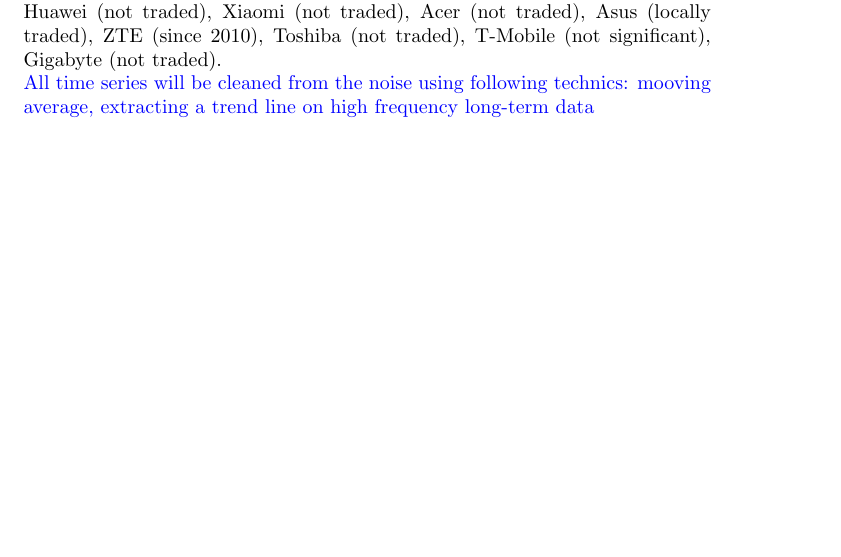
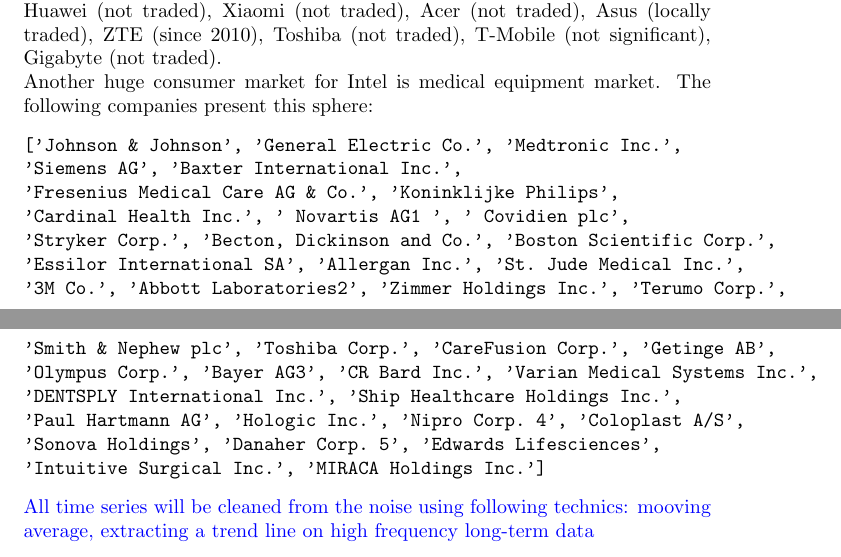
Before and after one commit to scottwedge/uni-stuff, a LaTeX document (Uni/outline.tex): part of page 12 of 14 before the commit and two parts of pages 11 and 12 of 14 after it, the two joined at a grey line, cut so that both start at the same text, the shorter picture padded with empty space. Compiled offline with pdfLaTeX.

Commit message:
the list of medical equipment added to the outline

```diff
--- a/Uni/outline.tex
+++ b/Uni/outline.tex
@@ -203,6 +203,22 @@
 'Alcatel', 'ZTE', 'Toshiba', 'Vodafone', 'T-Mobile', 'Gigabyte']
 \end{verbatim}
 No data for diversified companies that hold significant market share in almost all their markets: Mitsubishi (since 2010 on international market, the trading volume is still insignificant), Samsung (since 2010), HTC (still non-tradable), Huawei (not traded), Xiaomi (not traded), Acer (not traded), Asus (locally traded), ZTE (since 2010), Toshiba (not traded), T-Mobile (not significant), Gigabyte (not traded). \\
+Another huge consumer market for Intel is medical equipment market. The following companies present this sphere:
+\begin{verbatim}
+['Johnson & Johnson', 'General Electric Co.', 'Medtronic Inc.',
+'Siemens AG', 'Baxter International Inc.',
+'Fresenius Medical Care AG & Co.', 'Koninklijke Philips',
+'Cardinal Health Inc.', ' Novartis AG1 ', ' Covidien plc',
+'Stryker Corp.', 'Becton, Dickinson and Co.', 'Boston Scientific Corp.',
+'Essilor International SA', 'Allergan Inc.', 'St. Jude Medical Inc.',
+'3M Co.', 'Abbott Laboratories2', 'Zimmer Holdings Inc.', 'Terumo Corp.',
+'Smith & Nephew plc', 'Toshiba Corp.', 'CareFusion Corp.', 'Getinge AB',
+'Olympus Corp.', 'Bayer AG3', 'CR Bard Inc.', 'Varian Medical Systems Inc.',
+'DENTSPLY International Inc.', 'Ship Healthcare Holdings Inc.',
+'Paul Hartmann AG', 'Hologic Inc.', 'Nipro Corp. 4', 'Coloplast A/S',
+'Sonova Holdings', 'Danaher Corp. 5', 'Edwards Lifesciences',
+'Intuitive Surgical Inc.', 'MIRACA Holdings Inc.']
+\end{verbatim}
 \textcolor{blue}{All time series will be cleaned from the noise using following technics: mooving average, extracting a trend line on high frequency long-term data}
 \subsection{Model specification and limitations}
 First, the equation or the model description will be given, then the number for the parameters will be set (with all necessary explanations).\\
```
Also changed, not shown: Uni/outline.tex (4 more changed lines), 1 other file.
